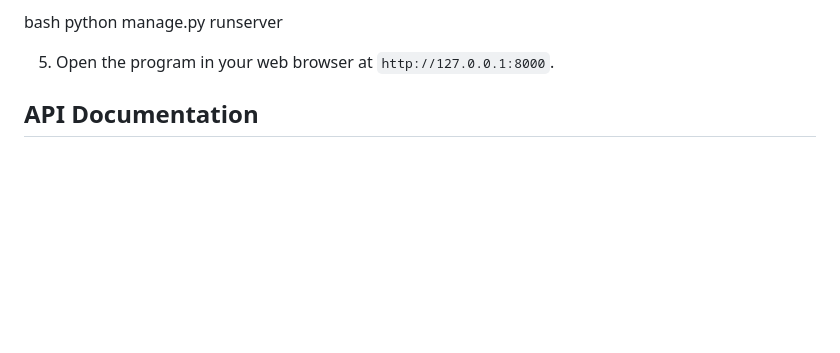
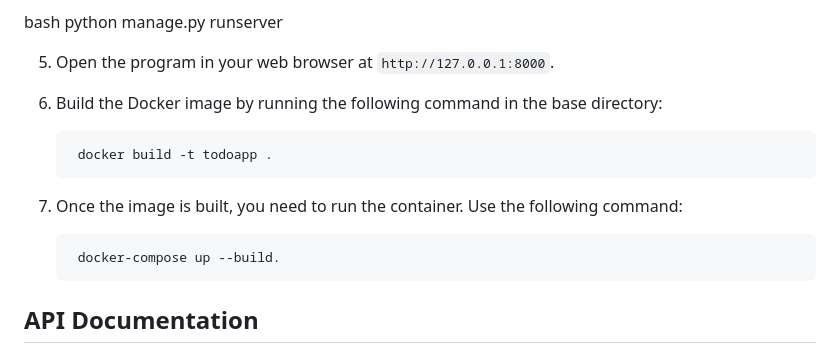
Before and after one commit to reza72rg/TodoApp, a Markdown page: README.md, the part around the change. Rendered like a GitHub page; blank space fills up the shorter version.

```diff
--- a/README.md
+++ b/README.md
@@ -44,6 +44,14 @@ bash
    python manage.py runserver
 
 5. Open the program in your web browser at `http://127.0.0.1:8000`.
+
+6. Build the Docker image by running the following command in the base directory:
+
+        docker build -t todoapp .
+
+7. Once the image is built, you need to run the container. Use the following command:
+
+        docker-compose up --build.
 
 ## API Documentation
 
```
